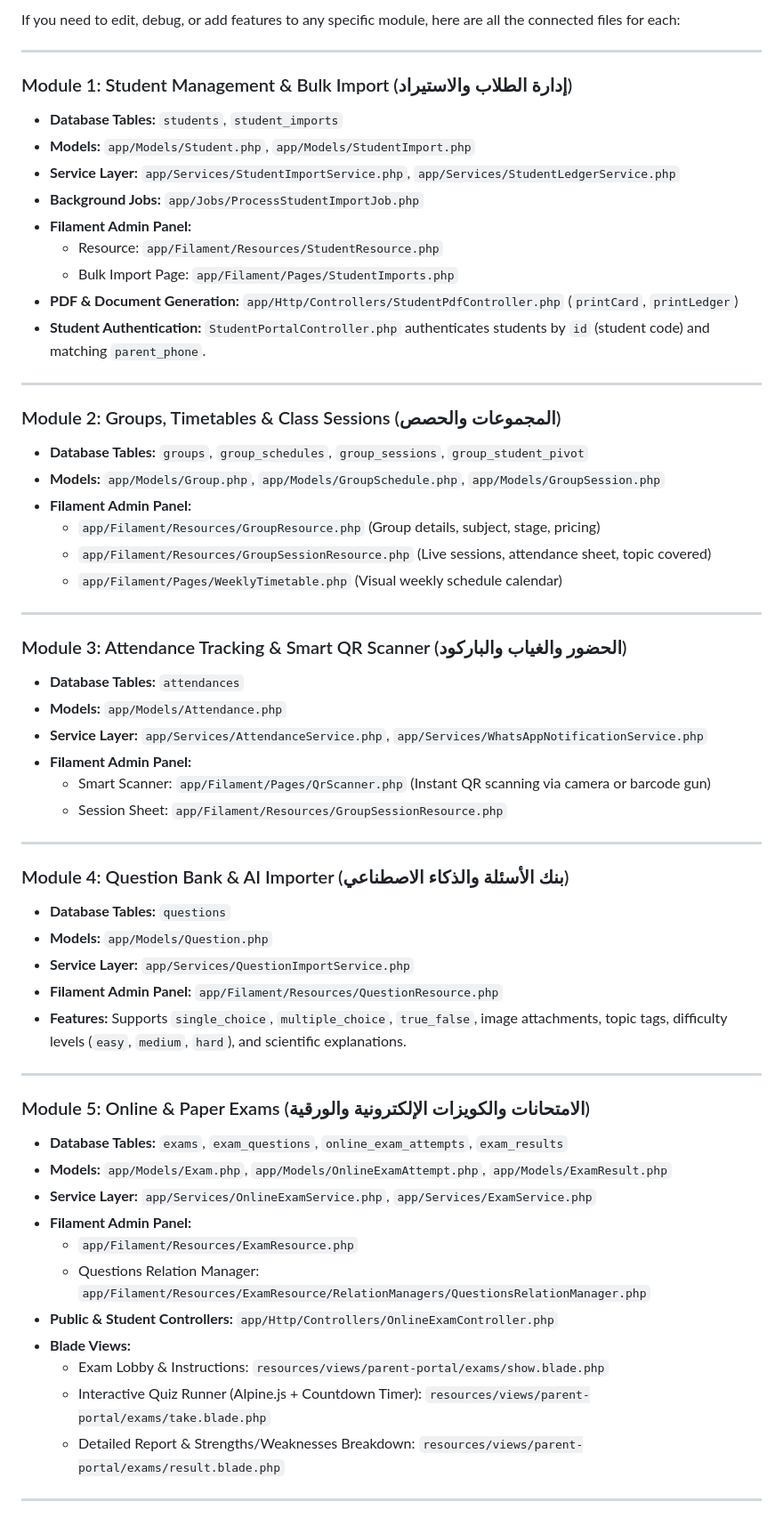
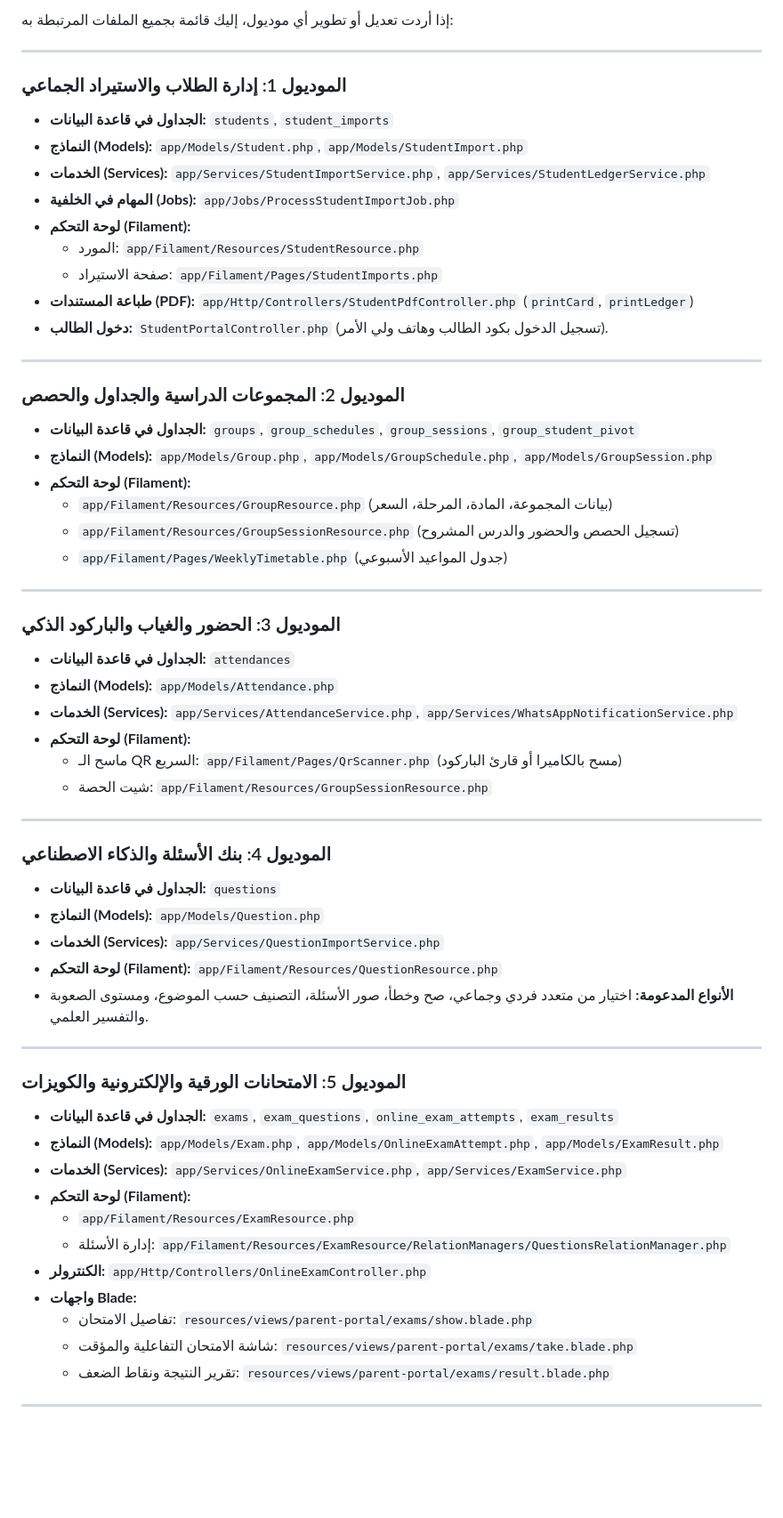
Before and after one commit to Diaa-Ashraf/elgendy, a Markdown page: DEVELOPER_GUIDE.md, the part around one of its changes. Shown at 89% size. GitHub-like rendering; blank space fills up the shorter version.

```diff
--- a/DEVELOPER_GUIDE.md
+++ b/DEVELOPER_GUIDE.md
@@ -173,62 +173,62 @@ All heavy business logic, calculations, database transactions, and external inte
 
-If you need to edit, debug, or add features to any specific module, here are all the connected files for each:
+إذا أردت تعديل أو تطوير أي موديول، إليك قائمة بجميع الملفات المرتبطة به:
 
 ---
 
-### Module 1: Student Management & Bulk Import (إدارة الطلاب والاستيراد)
-- **Database Tables:** `students`, `student_imports`
-- **Models:** `app/Models/Student.php`, `app/Models/StudentImport.php`
-- **Service Layer:** `app/Services/StudentImportService.php`, `app/Services/StudentLedgerService.php`
-- **Background Jobs:** `app/Jobs/ProcessStudentImportJob.php`
-- **Filament Admin Panel:**
-  - Resource: `app/Filament/Resources/StudentResource.php`
-  - Bulk Import Page: `app/Filament/Pages/StudentImports.php`
-- **PDF & Document Generation:** `app/Http/Controllers/StudentPdfController.php` (`printCard`, `printLedger`)
-- **Student Authentication:** `StudentPortalController.php` authenticates students by `id` (student code) and matching `parent_phone`.
+### الموديول 1: إدارة الطلاب والاستيراد الجماعي
+- **الجداول في قاعدة البيانات:** `students`, `student_imports`
+- **النماذج (Models):** `app/Models/Student.php`, `app/Models/StudentImport.php`
+- **الخدمات (Services):** `app/Services/StudentImportService.php`, `app/Services/StudentLedgerService.php`
+- **المهام في الخلفية (Jobs):** `app/Jobs/ProcessStudentImportJob.php`
+- **لوحة التحكم (Filament):**
+  - المورد: `app/Filament/Resources/StudentResource.php`
+  - صفحة الاستيراد: `app/Filament/Pages/StudentImports.php`
+- **طباعة المستندات (PDF):** `app/Http/Controllers/StudentPdfController.php` (`printCard`, `printLedger`)
+- **دخول الطالب:** `StudentPortalController.php` (تسجيل الدخول بكود الطالب وهاتف ولي الأمر).
 
 ---
 
-### Module 2: Groups, Timetables & Class Sessions (المجموعات والحصص)
-- **Database Tables:** `groups`, `group_schedules`, `group_sessions`, `group_student_pivot`
-- **Models:** `app/Models/Group.php`, `app/Models/GroupSchedule.php`, `app/Models/GroupSession.php`
-- **Filament Admin Panel:**
-  - `app/Filament/Resources/GroupResource.php` (Group details, subject, stage, pricing)
-  - `app/Filament/Resources/GroupSessionResource.php` (Live sessions, attendance sheet, topic covered)
-  - `app/Filament/Pages/WeeklyTimetable.php` (Visual weekly schedule calendar)
+### الموديول 2: المجموعات الدراسية والجداول والحصص
+- **الجداول في قاعدة البيانات:** `groups`, `group_schedules`, `group_sessions`, `group_student_pivot`
+- **النماذج (Models):** `app/Models/Group.php`, `app/Models/GroupSchedule.php`, `app/Models/GroupSession.php`
+- **لوحة التحكم (Filament):**
+  - `app/Filament/Resources/GroupResource.php` (بيانات المجموعة، المادة، المرحلة، السعر)
+  - `app/Filament/Resources/GroupSessionResource.php` (تسجيل الحصص والحضور والدرس المشروح)
+  - `app/Filament/Pages/WeeklyTimetable.php` (جدول المواعيد الأسبوعي)
 
 ---
 
-### Module 3: Attendance Tracking & Smart QR Scanner (الحضور والغياب والباركود)
-- **Database Tables:** `attendances`
-- **Models:** `app/Models/Attendance.php`
-- **Service Layer:** `app/Services/AttendanceService.php`, `app/Services/WhatsAppNotificationService.php`
-- **Filament Admin Panel:**
-  - Smart Scanner: `app/Filament/Pages/QrScanner.php` (Instant QR scanning via camera or barcode gun)
-  - Session Sheet: `app/Filament/Resources/GroupSessionResource.php`
+### الموديول 3: الحضور والغياب والباركود الذكي
+- **الجداول في قاعدة البيانات:** `attendances`
+- **النماذج (Models):** `app/Models/Attendance.php`
+- **الخدمات (Services):** `app/Services/AttendanceService.php`, `app/Services/WhatsAppNotificationService.php`
+- **لوحة التحكم (Filament):**
+  - ماسح الـ QR السريع: `app/Filament/Pages/QrScanner.php` (مسح بالكاميرا أو قارئ الباركود)
+  - شيت الحصة: `app/Filament/Resources/GroupSessionResource.php`
 
 ---
 
-### Module 4: Question Bank & AI Importer (بنك الأسئلة والذكاء الاصطناعي)
-- **Database Tables:** `questions`
-- **Models:** `app/Models/Question.php`
-- **Service Layer:** `app/Services/QuestionImportService.php`
-- **Filament Admin Panel:** `app/Filament/Resources/QuestionResource.php`
-- **Features:** Supports `single_choice`, `multiple_choice`, `true_false`, image attachments, topic tags, difficulty levels (`easy`, `medium`, `hard`), and scientific explanations.
+### الموديول 4: بنك الأسئلة والذكاء الاصطناعي
+- **الجداول في قاعدة البيانات:** `questions`
+- **النماذج (Models):** `app/Models/Question.php`
+- **الخدمات (Services):** `app/Services/QuestionImportService.php`
+- **لوحة التحكم (Filament):** `app/Filament/Resources/QuestionResource.php`
+- **الأنواع المدعومة:** اختيار من متعدد فردي وجماعي، صح وخطأ، صور الأسئلة، التصنيف حسب الموضوع، ومستوى الصعوبة والتفسير العلمي.
 
 ---
 
-### Module 5: Online & Paper Exams (الامتحانات والكويزات الإلكترونية والورقية)
-- **Database Tables:** `exams`, `exam_questions`, `online_exam_attempts`, `exam_results`
-- **Models:** `app/Models/Exam.php`, `app/Models/OnlineExamAttempt.php`, `app/Models/ExamResult.php`
-- **Service Layer:** `app/Services/OnlineExamService.php`, `app/Services/ExamService.php`
-- **Filament Admin Panel:**
+### الموديول 5: الامتحانات الورقية والإلكترونية والكويزات
+- **الجداول في قاعدة البيانات:** `exams`, `exam_questions`, `online_exam_attempts`, `exam_results`
+- **النماذج (Models):** `app/Models/Exam.php`, `app/Models/OnlineExamAttempt.php`, `app/Models/ExamResult.php`
+- **الخدمات (Services):** `app/Services/OnlineExamService.php`, `app/Services/ExamService.php`
+- **لوحة التحكم (Filament):**
   - `app/Filament/Resources/ExamResource.php`
-  - Questions Relation Manager: `app/Filament/Resources/ExamResource/RelationManagers/QuestionsRelationManager.php`
-- **Public & Student Controllers:** `app/Http/Controllers/OnlineExamController.php`
-- **Blade Views:**
-  - Exam Lobby & Instructions: `resources/views/parent-portal/exams/show.blade.php`
-  - Interactive Quiz Runner (Alpine.js + Countdown Timer): `resources/views/parent-portal/exams/take.blade.php`
-  - Detailed Report & Strengths/Weaknesses Breakdown: `resources/views/parent-portal/exams/result.blade.php`
+  - إدارة الأسئلة: `app/Filament/Resources/ExamResource/RelationManagers/QuestionsRelationManager.php`
+- **الكنترولر:** `app/Http/Controllers/OnlineExamController.php`
+- **واجهات Blade:**
+  - تفاصيل الامتحان: `resources/views/parent-portal/exams/show.blade.php`
+  - شاشة الامتحان التفاعلية والمؤقت: `resources/views/parent-portal/exams/take.blade.php`
+  - تقرير النتيجة ونقاط الضعف: `resources/views/parent-portal/exams/result.blade.php`
 
 ---
 
```
Also changed, not shown: other parts of DEVELOPER_GUIDE.md (+249 -229 lines).
